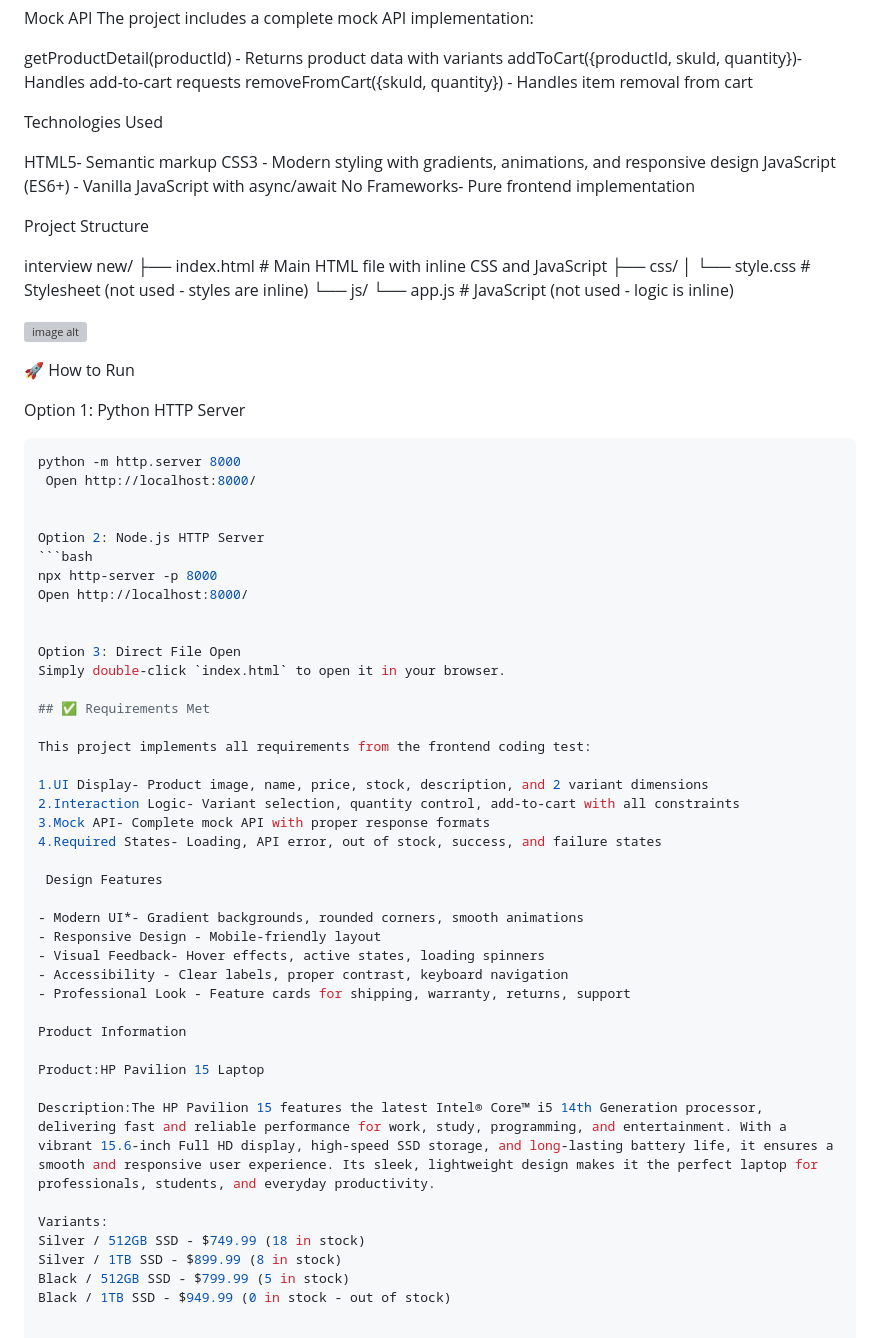
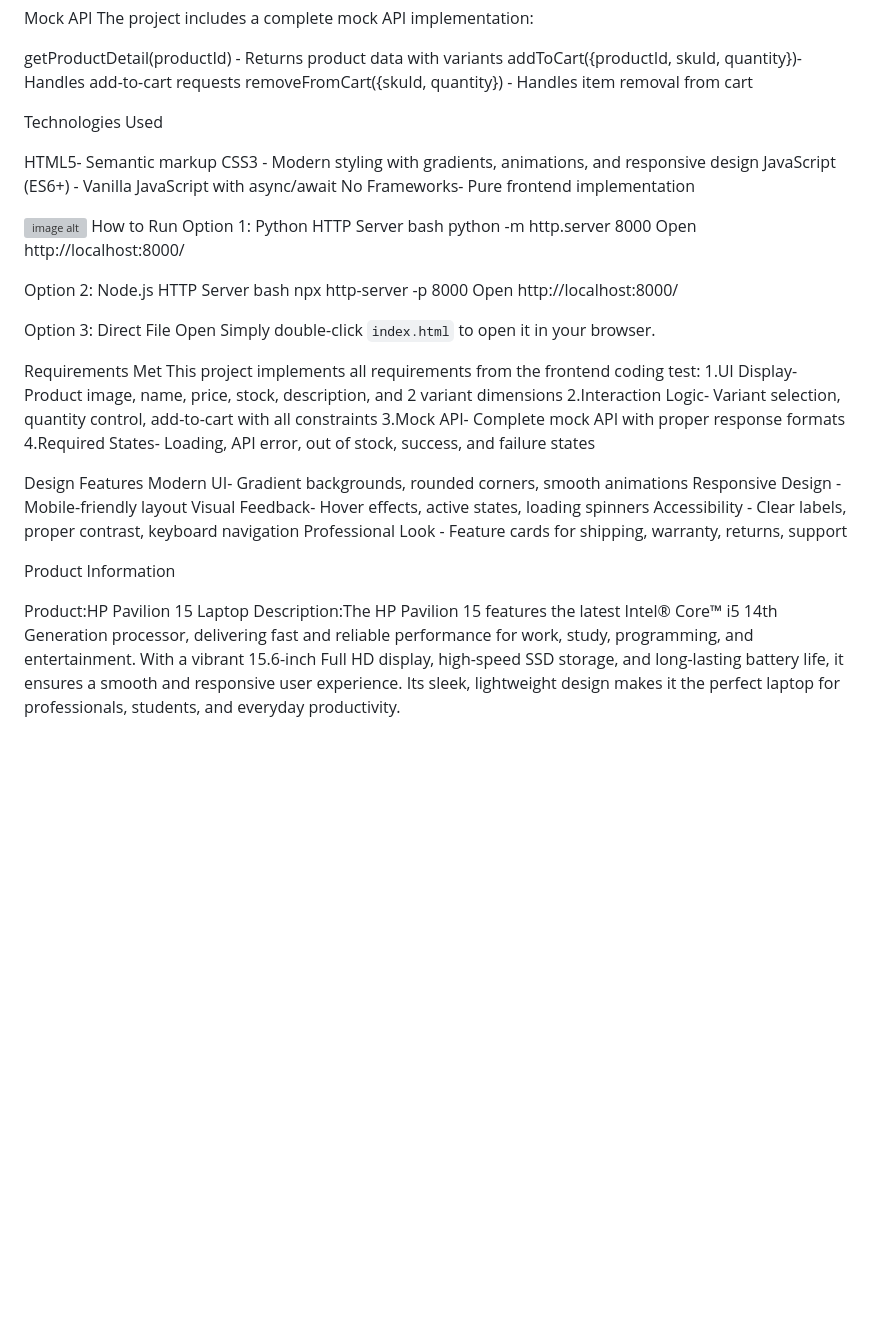
Before and after one commit to shakil262/my-all-project-, a Markdown page: README.md, the part around the change. Drawn GitHub-style; blank space fills up the shorter version; grey boxes are pictures that could not be loaded.

````diff
--- a/README.md
+++ b/README.md
@@ -76,7 +76,6 @@ addToCart({productId, skuId, quantity})- Handles add-to-cart requests
 removeFromCart({skuId, quantity}) - Handles item removal from cart
 
 
-
 Technologies Used
 
 HTML5- Semantic markup
@@ -84,62 +83,36 @@ CSS3 - Modern styling with gradients, animations, and responsive design
 JavaScript (ES6+) - Vanilla JavaScript with async/await
 No Frameworks- Pure frontend implementation
 
-
-Project Structure
-
-interview new/
-├── index.html          # Main HTML file with inline CSS and JavaScript
-├── css/
-│   └── style.css      # Stylesheet (not used - styles are inline)
-└── js/
-    └── app.js         # JavaScript (not used - logic is inline)
-
 ![image alt](https://github.com/shakil262/my-all-project-/blob/ae09f584efcbbfb426dbaf52633a4fb708367cc1/all%20img.png)
-
-
-
-🚀 How to Run
-
+ How to Run
  Option 1: Python HTTP Server
-```bash
+bash
 python -m http.server 8000
  Open http://localhost:8000/
 
-
 Option 2: Node.js HTTP Server
-```bash
+bash
 npx http-server -p 8000
 Open http://localhost:8000/
-
 
 Option 3: Direct File Open
 Simply double-click `index.html` to open it in your browser.
 
-## ✅ Requirements Met
-
+ Requirements Met
 This project implements all requirements from the frontend coding test:
-
 1.UI Display- Product image, name, price, stock, description, and 2 variant dimensions
 2.Interaction Logic- Variant selection, quantity control, add-to-cart with all constraints
 3.Mock API- Complete mock API with proper response formats
 4.Required States- Loading, API error, out of stock, success, and failure states
 
  Design Features
-
-- Modern UI*- Gradient backgrounds, rounded corners, smooth animations
-- Responsive Design - Mobile-friendly layout
-- Visual Feedback- Hover effects, active states, loading spinners
-- Accessibility - Clear labels, proper contrast, keyboard navigation
-- Professional Look - Feature cards for shipping, warranty, returns, support
+Modern UI- Gradient backgrounds, rounded corners, smooth animations
+Responsive Design - Mobile-friendly layout
+Visual Feedback- Hover effects, active states, loading spinners
+Accessibility - Clear labels, proper contrast, keyboard navigation
+Professional Look - Feature cards for shipping, warranty, returns, support
 
 Product Information
 
 Product:HP Pavilion 15 Laptop
-
 Description:The HP Pavilion 15 features the latest Intel® Core™ i5 14th Generation processor, delivering fast and reliable performance for work, study, programming, and entertainment. With a vibrant 15.6-inch Full HD display, high-speed SSD storage, and long-lasting battery life, it ensures a smooth and responsive user experience. Its sleek, lightweight design makes it the perfect laptop for professionals, students, and everyday productivity.
-
-Variants:
-Silver / 512GB SSD - $749.99 (18 in stock)
-Silver / 1TB SSD - $899.99 (8 in stock)
-Black / 512GB SSD - $799.99 (5 in stock)
-Black / 1TB SSD - $949.99 (0 in stock - out of stock)
````
